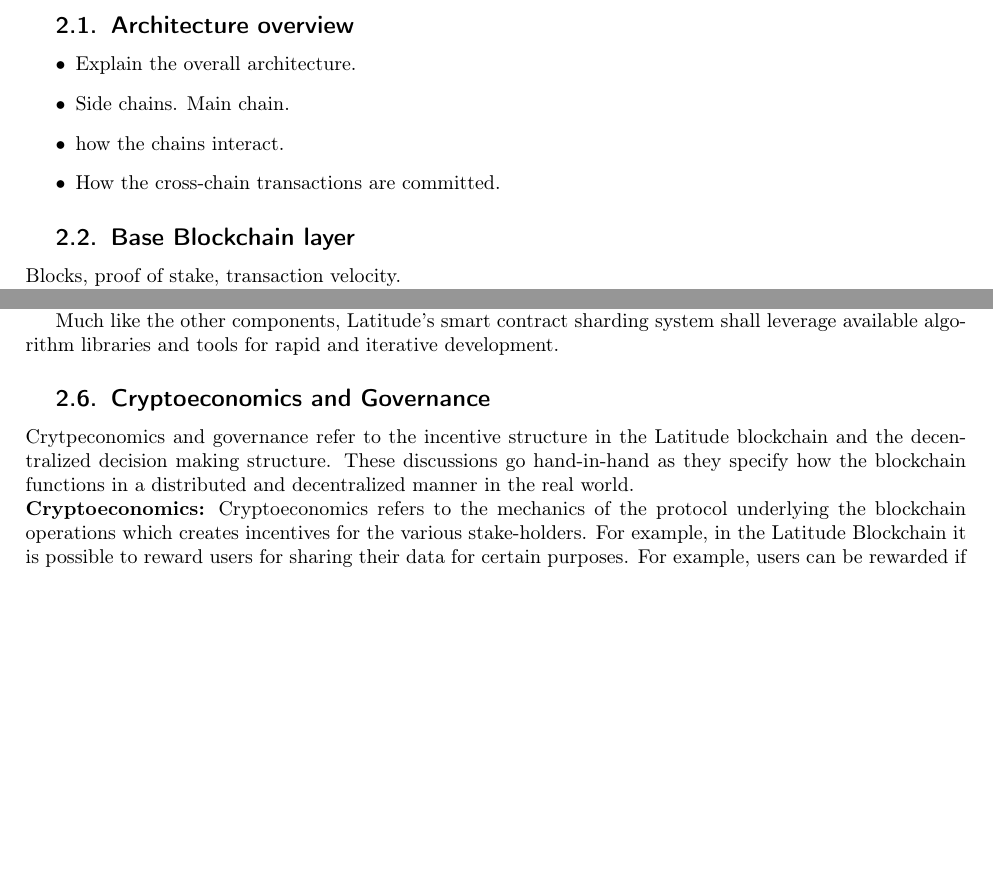
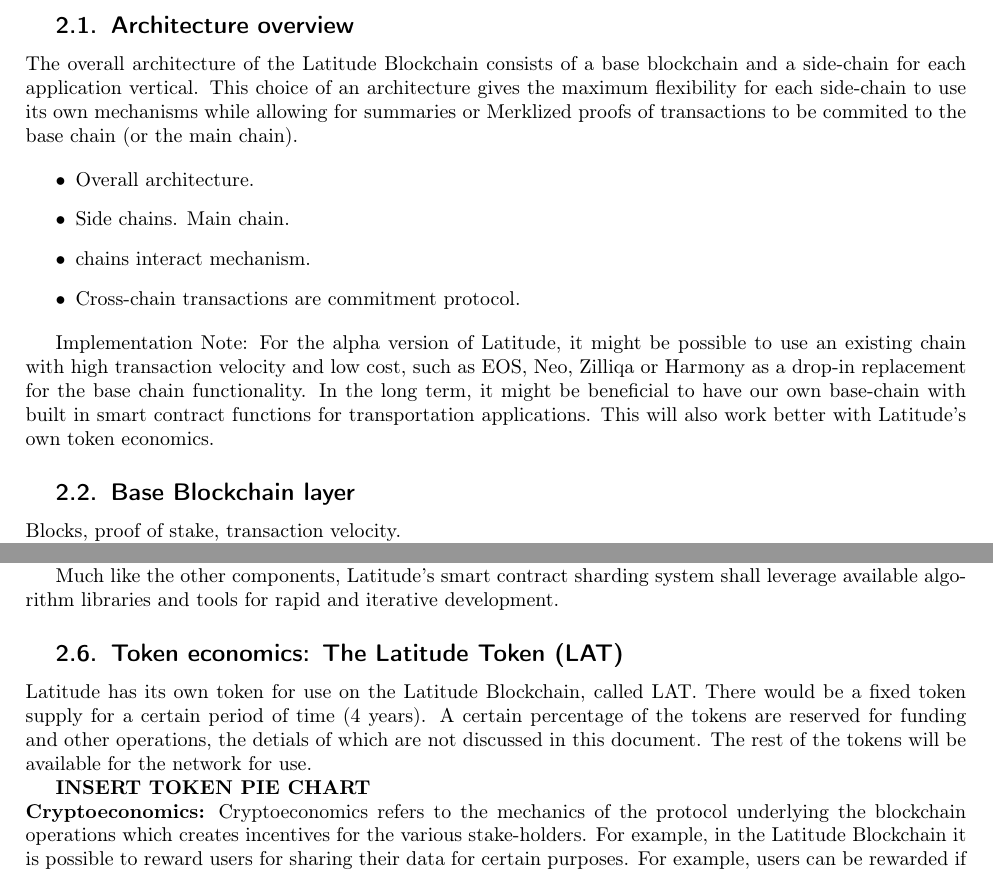
Before and after one commit to arunesh/latfwp, a LaTeX paper (fullwp.tex, which reads full_design.tex): two parts of pages 5 and 9 of 18, joined at a grey line, cut so that both start at the same text, the shorter picture padded with empty space. Compiled offline with pdfLaTeX.

Commit message:
full d 2

```diff
--- a/full_design.tex
+++ b/full_design.tex
@@ -21,13 +21,23 @@
 
 \subsection{Architecture overview}
 
+The overall architecture of the Latitude Blockchain consists of a base blockchain and a side-chain for each application
+vertical. This choice of an architecture gives the maximum flexibility for each side-chain to use its own mechanisms
+while allowing for summaries or Merklized proofs of transactions to be commited to the base chain (or the main chain).
+
+
 \begin{itemize}
-    \item Explain the overall architecture.
+    \item Overall architecture.
     \item Side chains. Main chain.
-    \item how the chains interact.
-    \item How the cross-chain transactions are committed.
+    \item chains interact mechanism.
+    \item Cross-chain transactions are commitment protocol.
 
 \end{itemize}
+
+Implementation Note: For the alpha version of Latitude, it might be possible to use an existing chain with high
+transaction velocity and low cost, such as EOS, Neo, Zilliqa or Harmony as a drop-in replacement for the base chain
+functionality. In the long term, it might be beneficial to have our own base-chain with built in smart contract
+functions for transportation applications. This will also work better with Latitude's own token economics.
 
 \subsection{Base Blockchain layer}
 
@@ -292,11 +302,14 @@
 Much like the other components, Latitude's smart contract sharding system shall leverage available algorithm libraries
 and tools for rapid and iterative development.
 
-\subsection{Cryptoeconomics and Governance}
+\subsection{Token economics: The Latitude Token (LAT)}
 
-Crytpeconomics and governance refer to the incentive structure in the Latitude blockchain and the decentralized decision
-making structure. These discussions go hand-in-hand as they specify how the blockchain functions in a distributed and
-decentralized manner in the real world.
+Latitude has its own token for use on the Latitude Blockchain, called LAT. There would be a fixed token supply for a
+certain period of time (4 years). A certain percentage of the tokens are reserved for funding and other operations, the
+detials of which are not discussed in this document. The rest of the tokens will be available for the network for use.
+
+{\bf INSERT TOKEN PIE CHART}
+
 \newline
 \noindent
 {\bf Cryptoeconomics:}
```
Also changed, not shown: fullwp.pdf, full_design.tex (49 more changed lines).
